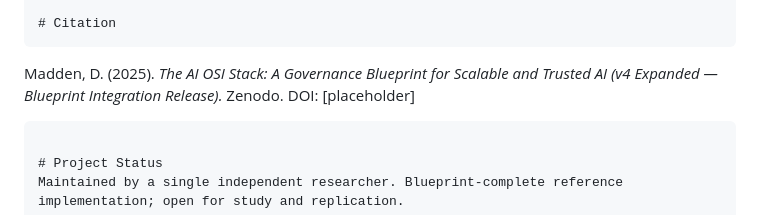
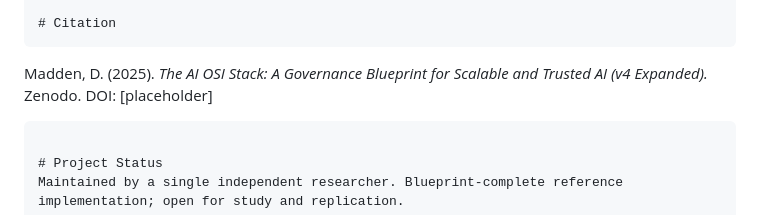
Before and after one commit to danielpmadden/ai-osi-stack, a Markdown page: README.md, the part around one of its changes. Drawn GitHub-style.

Commit message:
Fix formatting and punctuation in README.md

````diff
--- a/README.md
+++ b/README.md
@@ -110,7 +107,7 @@ All components operate **offline-first** and are engineered to illustrate **desi
 
 # Citation
 ```
-Madden, D. (2025). *The AI OSI Stack: A Governance Blueprint for Scalable and Trusted AI (v4 Expanded — Blueprint Integration Release).* Zenodo. DOI: [placeholder]
+Madden, D. (2025). *The AI OSI Stack: A Governance Blueprint for Scalable and Trusted AI (v4 Expanded).* Zenodo. DOI: [placeholder]
 ```
 
 # Project Status
````
Also changed, not shown: other parts of README.md (+3 -6 lines).
